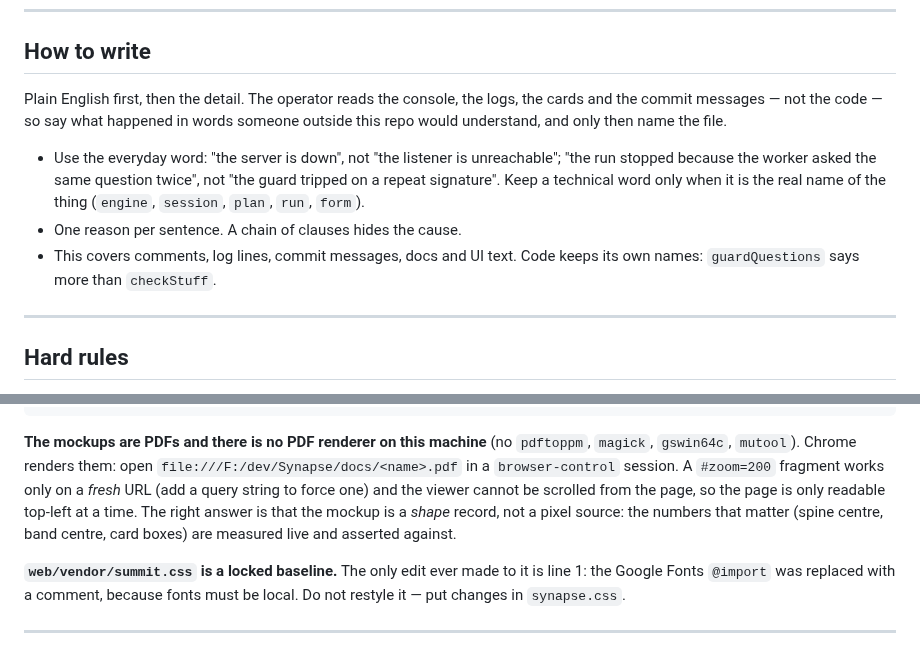
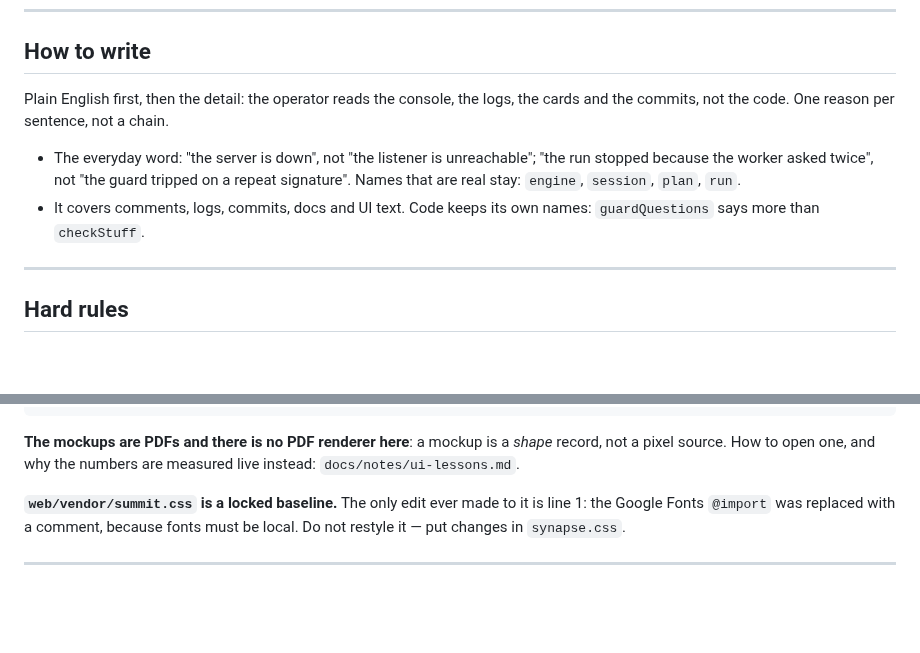
Before and after one commit to DarkDvr/Synapse, a Markdown page: AGENTS.md, 2 parts joined by grey strips. GitHub-like rendering; blank space fills up the shorter version.

````diff
--- a/AGENTS.md
+++ b/AGENTS.md
@@ -30,18 +30,14 @@ or speed.
 
 ## How to write
 
-Plain English first, then the detail. The operator reads the console, the logs,
-the cards and the commit messages — not the code — so say what happened in words
-someone outside this repo would understand, and only then name the file.
+Plain English first, then the detail: the operator reads the console, the logs,
+the cards and the commits, not the code. One reason per sentence, not a chain.
 
-- Use the everyday word: "the server is down", not "the listener is
-  unreachable"; "the run stopped because the worker asked the same question
-  twice", not "the guard tripped on a repeat signature". Keep a technical word
-  only when it is the real name of the thing (`engine`, `session`, `plan`, `run`,
-  `form`).
-- One reason per sentence. A chain of clauses hides the cause.
-- This covers comments, log lines, commit messages, docs and UI text. Code keeps
-  its own names: `guardQuestions` says more than `checkStuff`.
+- The everyday word: "the server is down", not "the listener is unreachable";
+  "the run stopped because the worker asked twice", not "the guard tripped on a
+  repeat signature". Names that are real stay: `engine`, `session`, `plan`, `run`.
+- It covers comments, logs, commits, docs and UI text. Code keeps its own names:
+  `guardQuestions` says more than `checkStuff`.
 
 ---
 
@@ -248,14 +244,9 @@ docs/                 design mockups (*.pdf), clock-test-2.md and shift-test-1.m
   notes/              engine-notes, models-and-tools, ui-lessons, runbook
 ```
 
-**The mockups are PDFs and there is no PDF renderer on this machine** (no
-`pdftoppm`, `magick`, `gswin64c`, `mutool`). Chrome renders them: open
-`file:///F:/dev/Synapse/docs/<name>.pdf` in a `browser-control` session. A
-`#zoom=200` fragment works only on a *fresh* URL (add a query string to force
-one) and the viewer cannot be scrolled from the page, so the page is only
-readable top-left at a time. The right answer is that the mockup is a *shape*
-record, not a pixel source: the numbers that matter (spine centre, band centre,
-card boxes) are measured live and asserted against.
+**The mockups are PDFs and there is no PDF renderer here**: a mockup is a *shape*
+record, not a pixel source. How to open one, and why the numbers are measured
+live instead: `docs/notes/ui-lessons.md`.
 
 **`web/vendor/summit.css` is a locked baseline.** The only edit ever made to it
 is line 1: the Google Fonts `@import` was replaced with a comment, because
````
Also changed, not shown: docs/notes/engine-notes.md (+25 -0 lines), docs/notes/ui-lessons.md (+15 -0 lines).
